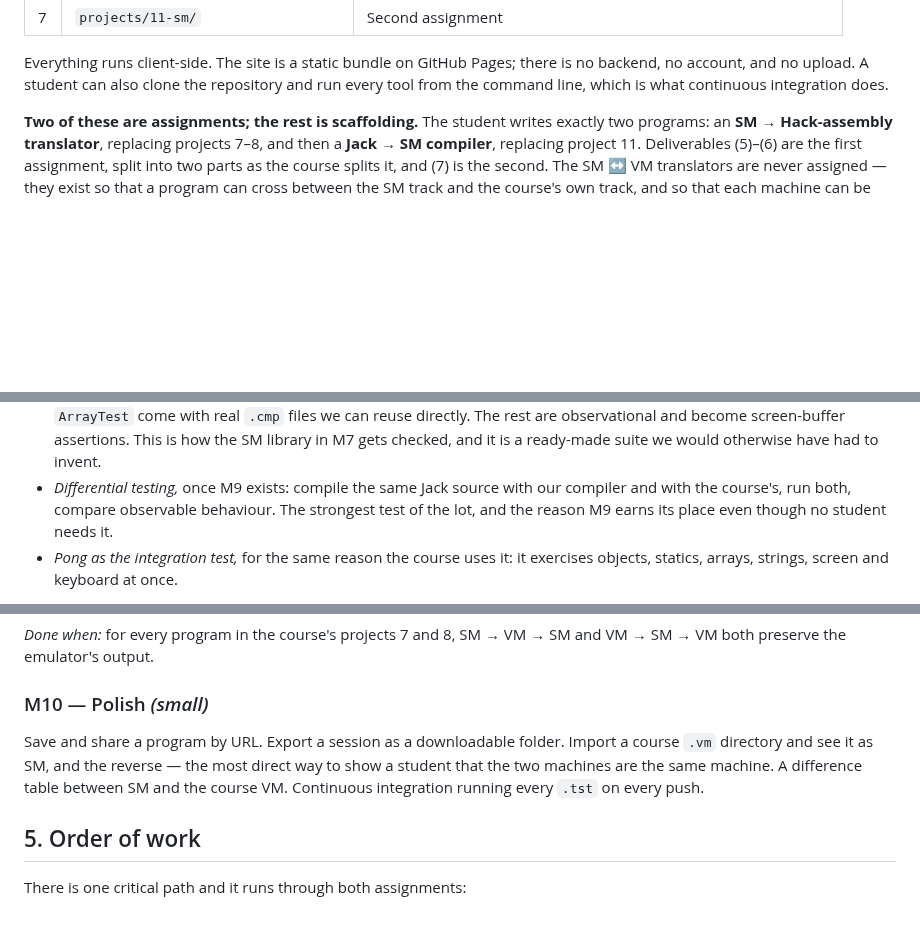
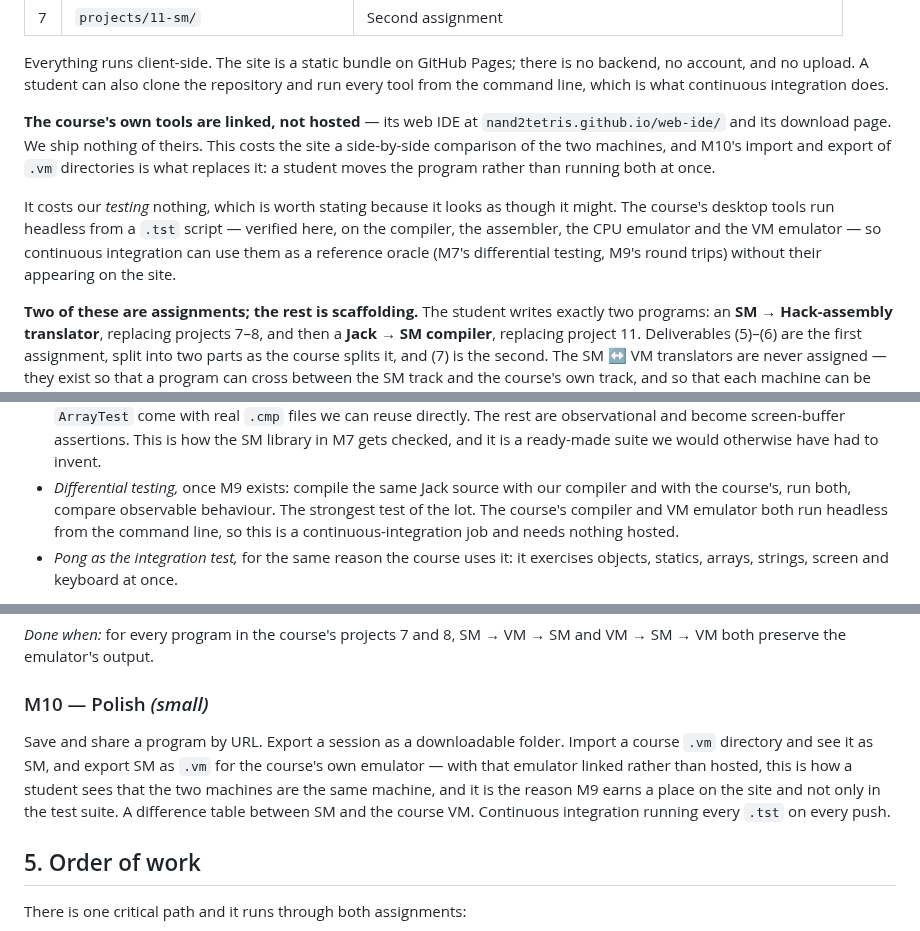
Before and after one commit to Rami5743/SM, a Markdown page: PLAN.md, 3 parts joined by grey strips. GitHub-like rendering; blank space fills up the shorter version.

Commit message:
Link the course's tools rather than hosting them
We ship nothing of theirs: the web IDE and the download page are
links. That costs the site a side-by-side comparison of the two
machines, and M10's import and export of .vm directories replaces it
-- the student moves the program instead of running both at once,
which is also what earns M9 a place on the site rather than only in
the test suite.

It costs testing nothing, which is worth saying because it looks as
though it might. The course's desktop tools all run headless from a
.tst script -- verified here on the compiler, the assembler, the CPU
emulator and the VM emulator -- so continuous integration can use them
as a reference oracle without their appearing on the site.

Co-Authored-By: Claude Opus 5 <noreply@anthropic.com>
Claude-Session: https://claude.ai/code/session_01CEVuEdRjYePtYYG4eMyyZH

```diff
--- a/PLAN.md
+++ b/PLAN.md
@@ -26,6 +26,19 @@ Everything runs client-side. The site is a static bundle on GitHub Pages; there
 is no backend, no account, and no upload. A student can also clone the
 repository and run every tool from the command line, which is what continuous
 integration does.
+
+**The course's own tools are linked, not hosted** — its web IDE at
+`nand2tetris.github.io/web-ide/` and its download page. We ship nothing of
+theirs. This costs the site a side-by-side comparison of the two machines, and
+M10's import and export of `.vm` directories is what replaces it: a student
+moves the program rather than running both at once.
+
+It costs our *testing* nothing, which is worth stating because it looks as
+though it might. The course's desktop tools run headless from a `.tst` script —
+verified here, on the compiler, the assembler, the CPU emulator and the VM
+emulator — so continuous integration can use them as a reference oracle
+(M7's differential testing, M9's round trips) without their appearing on the
+site.
 
 **Two of these are assignments; the rest is scaffolding.** The student writes
 exactly two programs: an **SM → Hack-assembly translator**, replacing projects
@@ -397,8 +410,9 @@ gets a test suite the student package does not:
   it is a ready-made suite we would otherwise have had to invent.
 * *Differential testing,* once M9 exists: compile the same Jack source with our
   compiler and with the course's, run both, compare observable behaviour. The
-  strongest test of the lot, and the reason M9 earns its place even though no
-  student needs it.
+  strongest test of the lot. The course's compiler and VM emulator both run
+  headless from the command line, so this is a continuous-integration job and
+  needs nothing hosted.
 * *Pong as the integration test,* for the same reason the course uses it: it
   exercises objects, statics, arrays, strings, screen and keyboard at once.
 
@@ -483,8 +497,10 @@ and VM → SM → VM both preserve the emulator's output.
 ### M10 — Polish *(small)*
 
 Save and share a program by URL. Export a session as a downloadable folder.
-Import a course `.vm` directory and see it as SM, and the reverse — the most
-direct way to show a student that the two machines are the same machine. A
+Import a course `.vm` directory and see it as SM, and export SM as `.vm` for
+the course's own emulator — with that emulator linked rather than hosted, this
+is how a student sees that the two machines are the same machine, and it is the
+reason M9 earns a place on the site and not only in the test suite. A
 difference table between SM and the course VM. Continuous integration running
 every `.tst` on every push.
 
```
Also changed, not shown: other parts of PLAN.md (+1 -2 lines).
